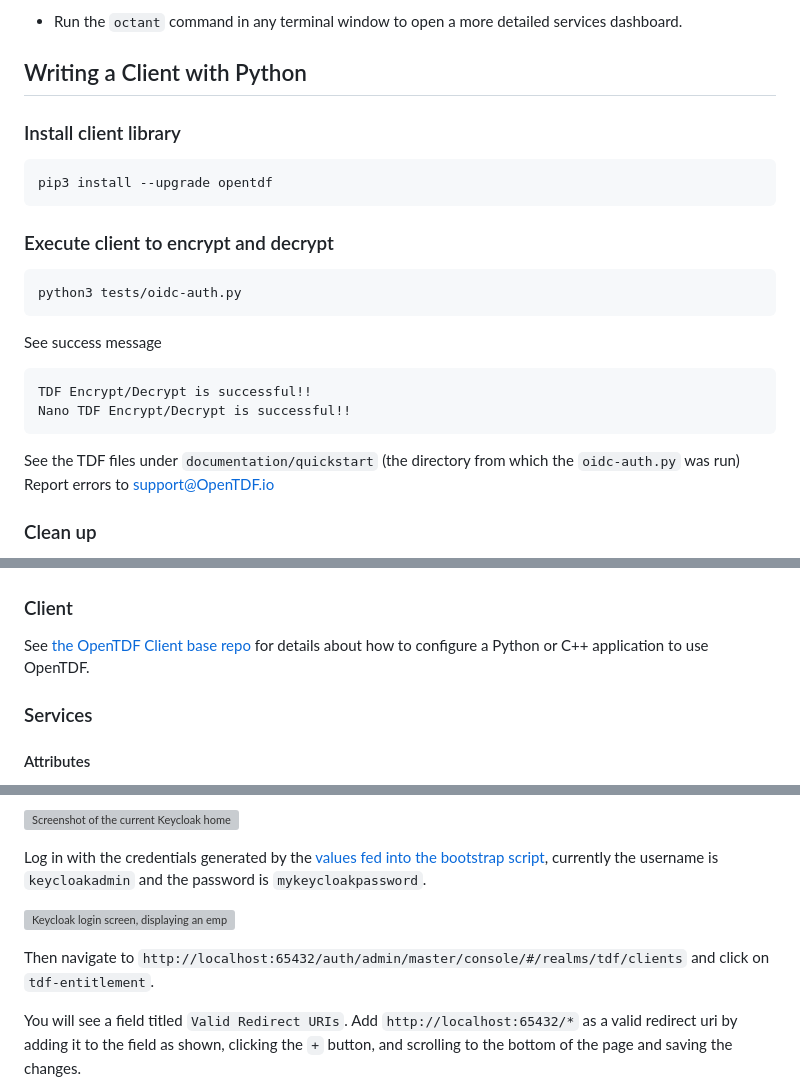
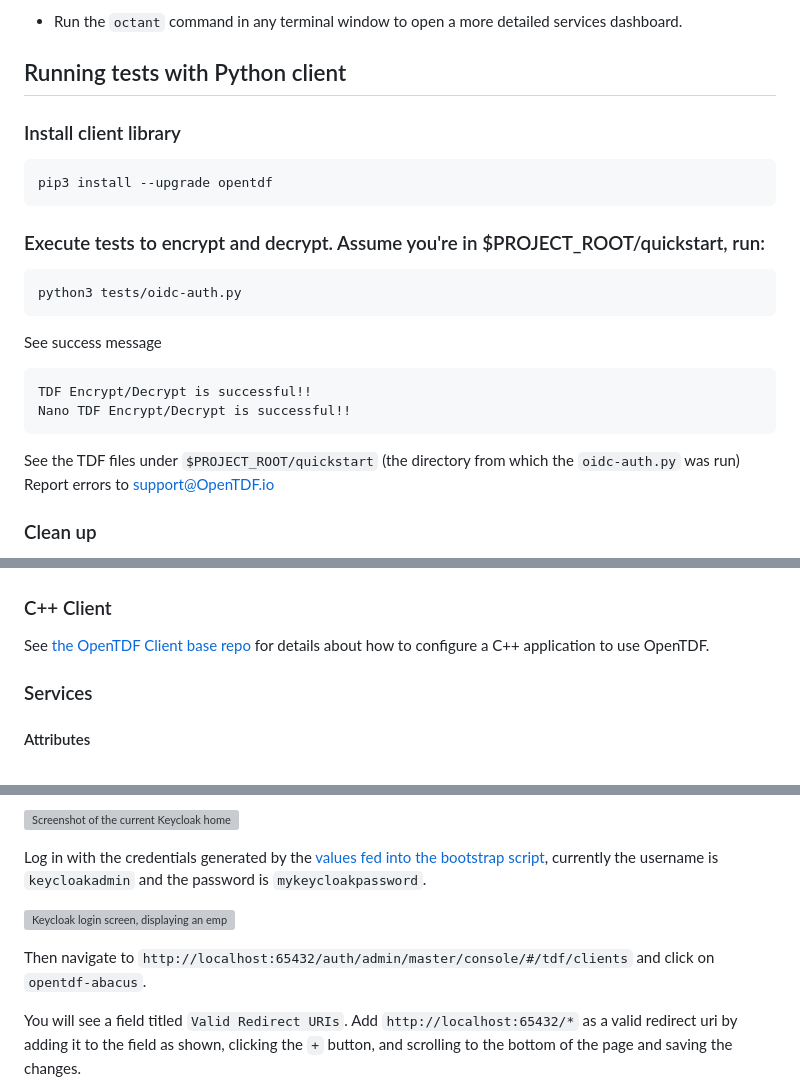
Before and after one commit to thankscitizen/opentdf, a Markdown page: quickstart/README.md, 3 parts joined by grey strips. Rendered like a GitHub page; grey boxes are pictures that could not be loaded.

Commit message:
update quickstart README (#260)
* update quickstart README

* Update README.md

* update README

* use tdf realm

* Update README.md

````diff
--- a/quickstart/README.md
+++ b/quickstart/README.md
@@ -110,7 +110,7 @@ Services should be up in 4-6 minutes.
 - Run the `octant` command in any terminal window to
   open a more detailed services dashboard.
 
-## Writing a Client with Python
+## Running tests with Python client
 
 ### Install client library
 
@@ -118,7 +118,7 @@ Services should be up in 4-6 minutes.
 pip3 install --upgrade opentdf
 ```
 
-### Execute client to encrypt and decrypt
+### Execute tests to encrypt and decrypt. Assume you're in $PROJECT_ROOT/quickstart, run:
 
 ```shell
 python3 tests/oidc-auth.py
@@ -131,7 +131,7 @@ TDF Encrypt/Decrypt is successful!!
 Nano TDF Encrypt/Decrypt is successful!!
 ```
 
-See the TDF files under `documentation/quickstart` (the directory from which the `oidc-auth.py` was run)
+See the TDF files under `$PROJECT_ROOT/quickstart` (the directory from which the `oidc-auth.py` was run)
 Report errors to [support@OpenTDF.io](MAILTO:support@OpenTDF.io)
 
 ### Clean up
@@ -148,9 +148,9 @@ pip3 uninstall opentdf
 
 ![](../resource/quickstart-diagram.png)
 
-### Client
+### C++ Client
 
-See [the OpenTDF Client base repo](https://github.com/opentdf/client-cpp) for details about how to configure a Python or C++ application to use OpenTDF.
+See [the OpenTDF Client base repo](https://github.com/opentdf/client-cpp) for details about how to configure a C++ application to use OpenTDF.
 
 ### Services
 
@@ -173,7 +173,7 @@ Log in with the credentials generated by the [values fed into the bootstrap scri
 
 ![Keycloak login screen, displaying an empty form for the 'TDF' identity realm](static/keycloak-login-empty.png)
 
-Then navigate to `http://localhost:65432/auth/admin/master/console/#/realms/tdf/clients` and click on `tdf-entitlement`.
+Then navigate to `http://localhost:65432/auth/admin/master/console/#/tdf/clients` and click on `opentdf-abacus`.
 
 You will see a field titled `Valid Redirect URIs`. Add `http://localhost:65432/*` as a valid redirect uri by adding it to the field as shown, clicking the `+` button, and scrolling to the bottom of the page and saving the changes.
 
````
Also changed, not shown: other parts of quickstart/README.md (+3 -1 lines).
